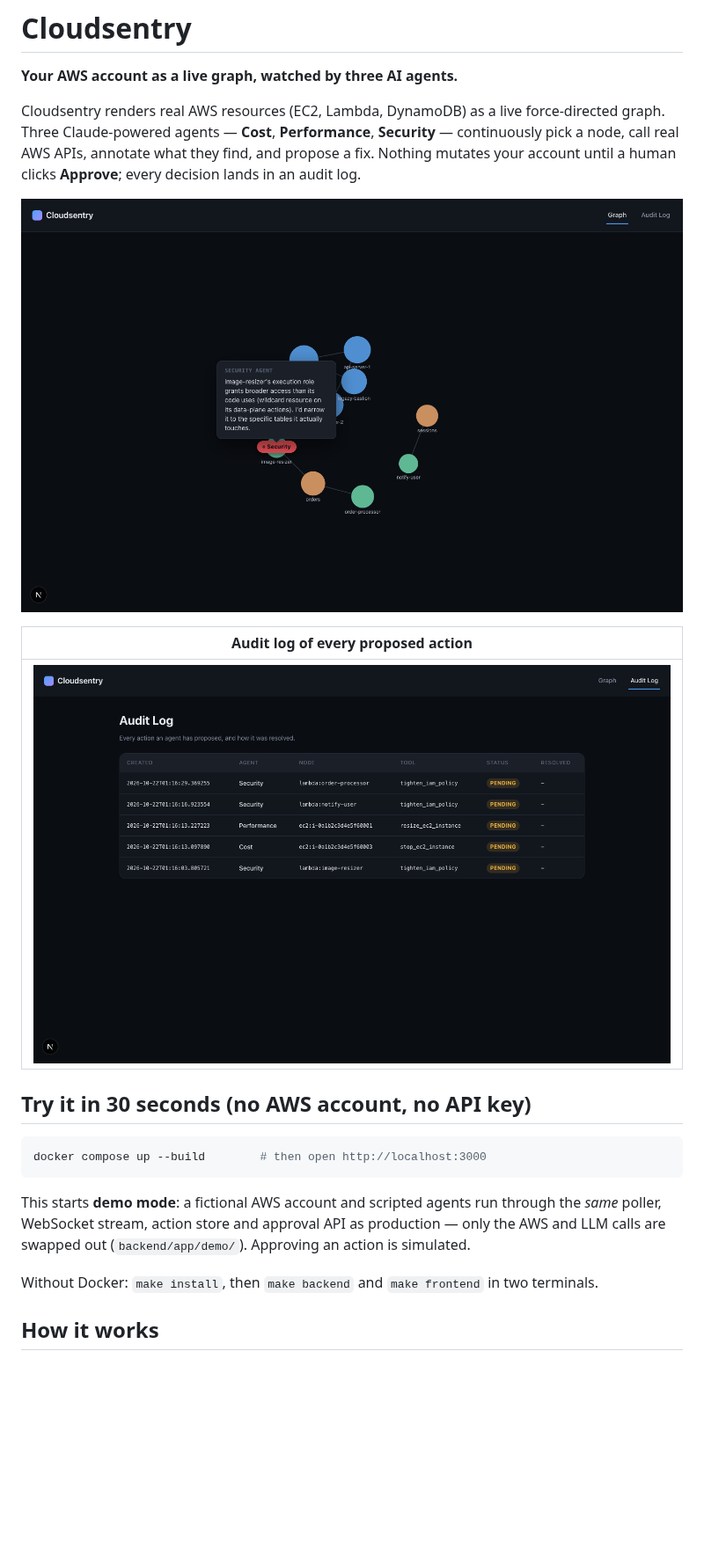
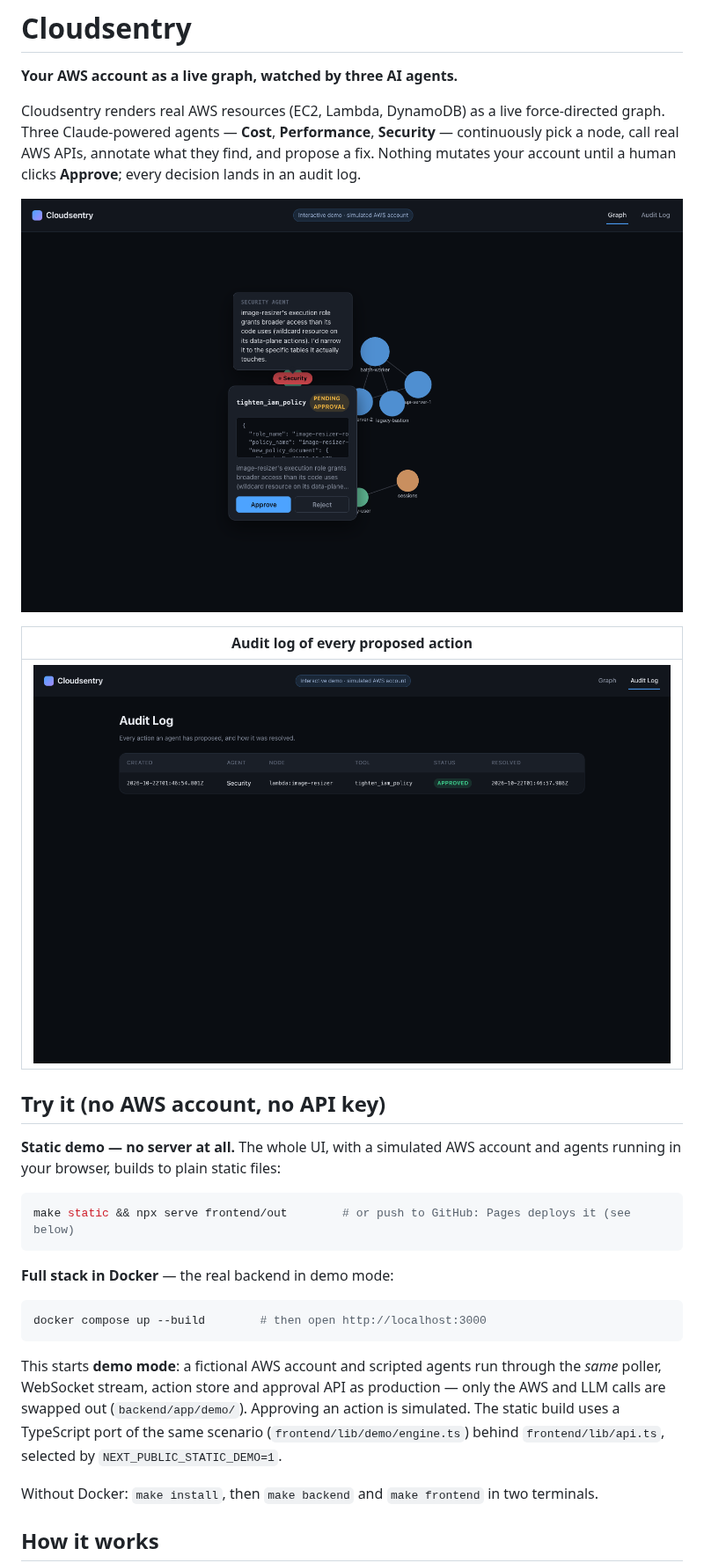
Before and after one commit to Sakar1601/cloudsentry, a Markdown page: README.md, the part around one of its changes. Shown at 88% size. Rendered like a GitHub page; pictures changed too: docs/images/audit.png, docs/images/graph.png; blank space fills up the shorter version.

````diff
--- a/README.md
+++ b/README.md
@@ -13,7 +13,16 @@ until a human clicks **Approve**; every decision lands in an audit log.
 |---|
 | ![Audit log](docs/images/audit.png) |
 
-## Try it in 30 seconds (no AWS account, no API key)
+## Try it (no AWS account, no API key)
+
+**Static demo — no server at all.** The whole UI, with a simulated AWS account and agents running in
+your browser, builds to plain static files:
+
+```bash
+make static && npx serve frontend/out        # or push to GitHub: Pages deploys it (see below)
+```
+
+**Full stack in Docker** — the real backend in demo mode:
 
 ```bash
 docker compose up --build        # then open http://localhost:3000
@@ -22,6 +31,8 @@ docker compose up --build        # then open http://localhost:3000
 This starts **demo mode**: a fictional AWS account and scripted agents run through the *same*
 poller, WebSocket stream, action store and approval API as production — only the AWS and LLM
 calls are swapped out (`backend/app/demo/`). Approving an action is simulated.
+The static build uses a TypeScript port of the same scenario (`frontend/lib/demo/engine.ts`) behind
+`frontend/lib/api.ts`, selected by `NEXT_PUBLIC_STATIC_DEMO=1`.
 
 Without Docker: `make install`, then `make backend` and `make frontend` in two terminals.
 
````
Also changed, not shown: other parts of README.md (+1 -1 lines), 13 other files.
